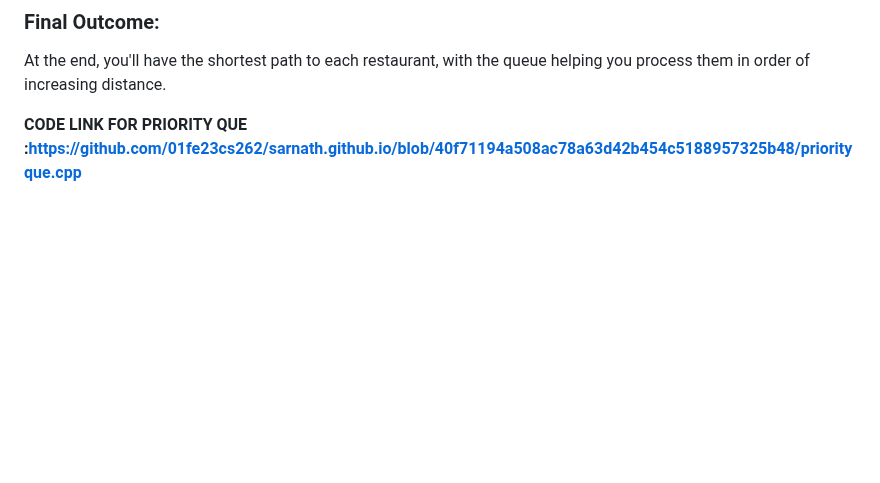
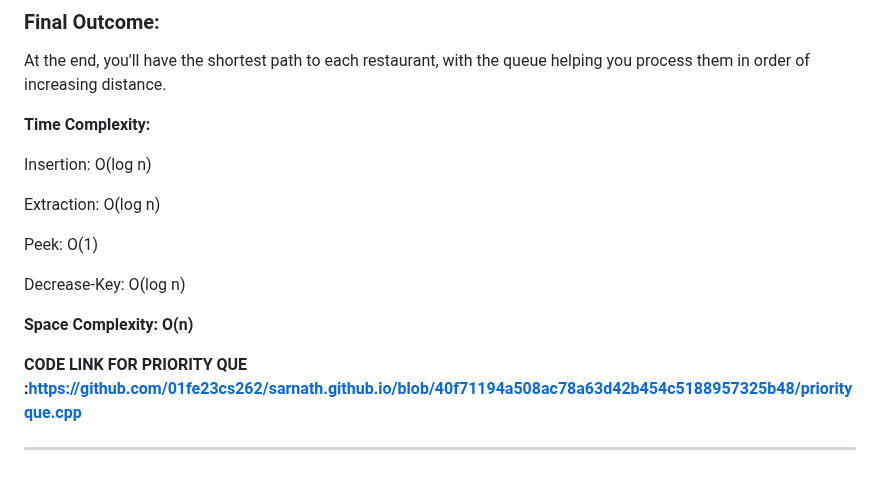
Before and after one commit to 01fe23cs262/sarnath.github.io, a Markdown page: proj.md, the part around one of its changes. Rendered like a GitHub page; blank space fills up the shorter version.

```diff
--- a/proj.md
+++ b/proj.md
@@ -69,4 +70,18 @@ The queue ensures that each next restaurant processed is the one with the smalle
 
 At the end, you'll have the shortest path to each restaurant, with the queue helping you process them in order of increasing distance.
 
+**Time Complexity:**
+
+Insertion: O(log n)
+
+Extraction: O(log n)
+
+Peek: O(1)
+
+Decrease-Key: O(log n)
+
+**Space Complexity: O(n)**
+
 **CODE LINK FOR PRIORITY QUE :https://github.com/01fe23cs262/sarnath.github.io/blob/40f71194a508ac78a63d42b454c5188957325b48/priorityque.cpp**
+
+---
```
Also changed, not shown: other parts of proj.md (+2 -1 lines).
